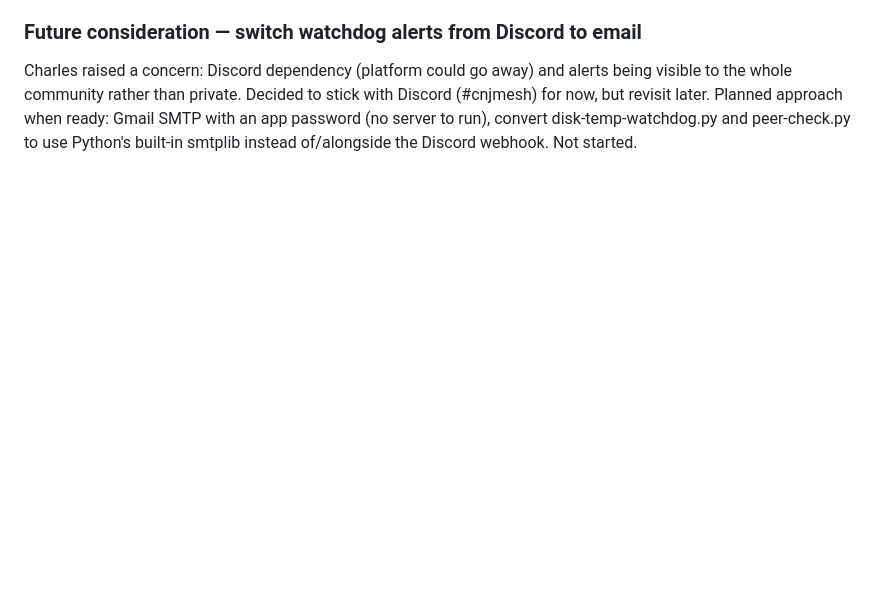
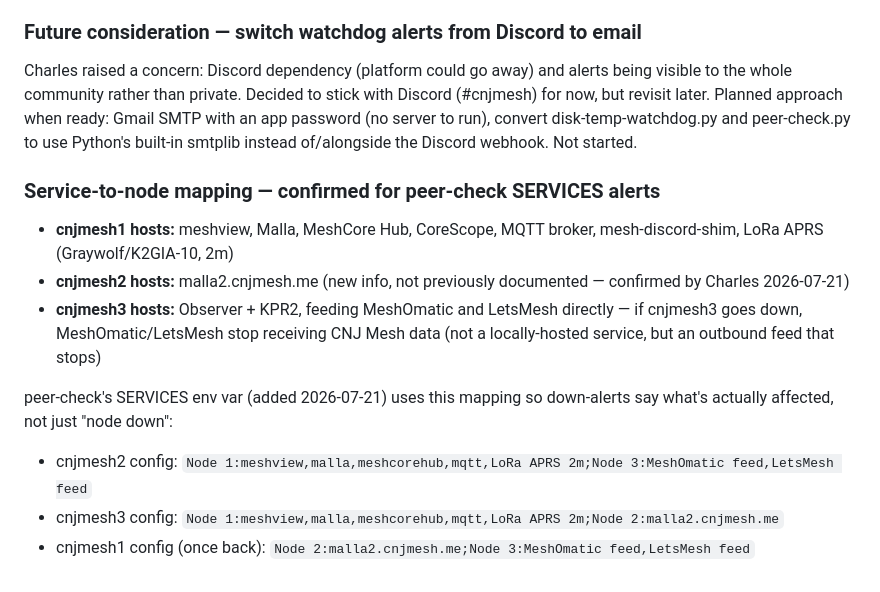
Before and after one commit to charlessomogyi-eng/cnjmesh-scripts, a Markdown page: CLAUDE_CONTEXT.md, the part around the change. GitHub-like rendering; blank space fills up the shorter version.

Commit message:
Document confirmed service-to-node mapping for peer-check alerts

```diff
--- a/CLAUDE_CONTEXT.md
+++ b/CLAUDE_CONTEXT.md
@@ -581,3 +581,14 @@ Discussed and deliberately scoped down: added undervoltage (relevant given tonig
 
 ### Future consideration — switch watchdog alerts from Discord to email
 Charles raised a concern: Discord dependency (platform could go away) and alerts being visible to the whole community rather than private. Decided to stick with Discord (#cnjmesh) for now, but revisit later. Planned approach when ready: Gmail SMTP with an app password (no server to run), convert disk-temp-watchdog.py and peer-check.py to use Python's built-in smtplib instead of/alongside the Discord webhook. Not started.
+
+
+### Service-to-node mapping — confirmed for peer-check SERVICES alerts
+- **cnjmesh1 hosts:** meshview, Malla, MeshCore Hub, CoreScope, MQTT broker, mesh-discord-shim, LoRa APRS (Graywolf/K2GIA-10, 2m)
+- **cnjmesh2 hosts:** malla2.cnjmesh.me (new info, not previously documented — confirmed by Charles 2026-07-21)
+- **cnjmesh3 hosts:** Observer + KPR2, feeding MeshOmatic and LetsMesh directly — if cnjmesh3 goes down, MeshOmatic/LetsMesh stop receiving CNJ Mesh data (not a locally-hosted service, but an outbound feed that stops)
+
+peer-check's SERVICES env var (added 2026-07-21) uses this mapping so down-alerts say what's actually affected, not just "node down":
+- cnjmesh2 config: `Node 1:meshview,malla,meshcorehub,mqtt,LoRa APRS 2m;Node 3:MeshOmatic feed,LetsMesh feed`
+- cnjmesh3 config: `Node 1:meshview,malla,meshcorehub,mqtt,LoRa APRS 2m;Node 2:malla2.cnjmesh.me`
+- cnjmesh1 config (once back): `Node 2:malla2.cnjmesh.me;Node 3:MeshOmatic feed,LetsMesh feed`
```
